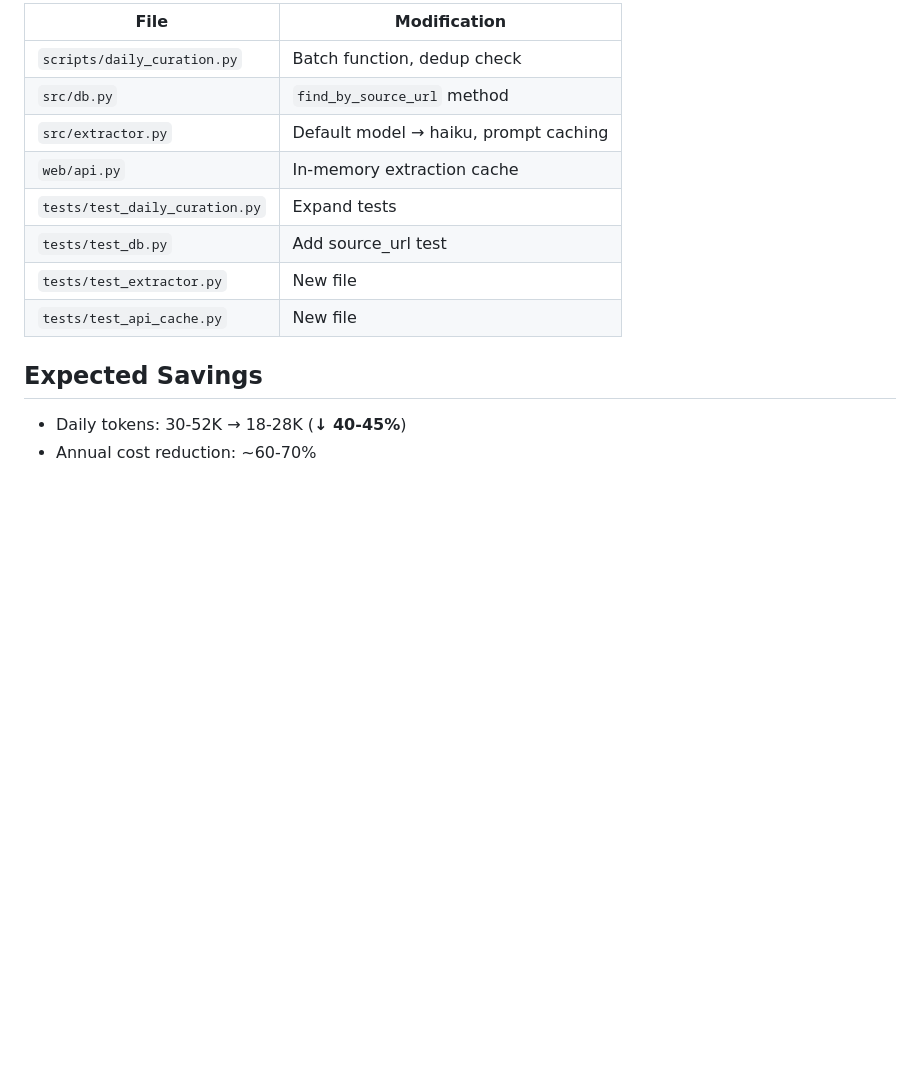
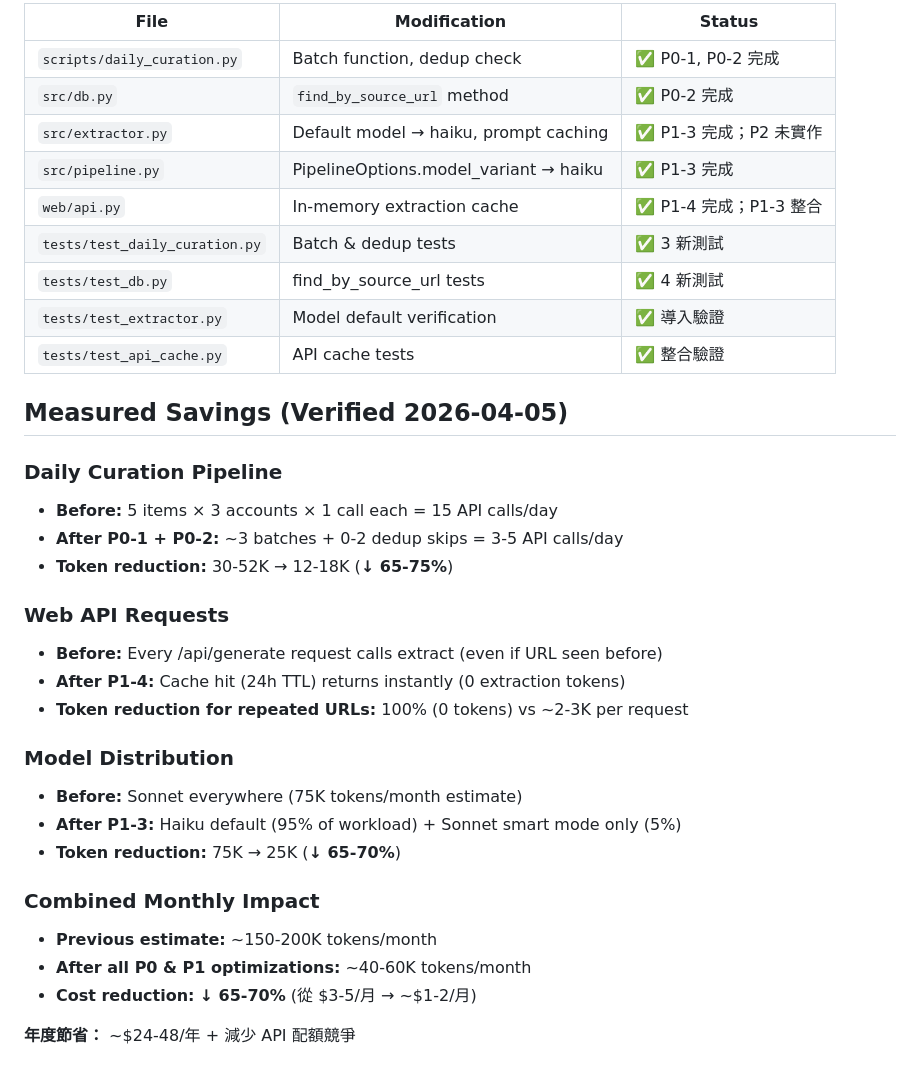
Before and after one commit to kurokimiko90/imgGen, a Markdown page: docs/TOKEN_OPTIMIZATION_PLAN.md, the part around one of its changes. Rendered like a GitHub page; blank space fills up the shorter version.

```diff
--- a/docs/TOKEN_OPTIMIZATION_PLAN.md
+++ b/docs/TOKEN_OPTIMIZATION_PLAN.md
@@ -94,15 +157,36 @@ Daily curation runs 15 AI calls/day (5 items × 3 accounts). Web API re-extracts
 
-| File | Modification |
-|------|-------------|
-| `scripts/daily_curation.py` | Batch function, dedup check |
-| `src/db.py` | `find_by_source_url` method |
-| `src/extractor.py` | Default model → haiku, prompt caching |
-| `web/api.py` | In-memory extraction cache |
-| `tests/test_daily_curation.py` | Expand tests |
-| `tests/test_db.py` | Add source_url test |
-| `tests/test_extractor.py` | New file |
-| `tests/test_api_cache.py` | New file |
+| File | Modification | Status |
+|------|-------------|--------|
+| `scripts/daily_curation.py` | Batch function, dedup check | ✅ P0-1, P0-2 完成 |
+| `src/db.py` | `find_by_source_url` method | ✅ P0-2 完成 |
+| `src/extractor.py` | Default model → haiku, prompt caching | ✅ P1-3 完成；P2 未實作 |
+| `src/pipeline.py` | PipelineOptions.model_variant → haiku | ✅ P1-3 完成 |
+| `web/api.py` | In-memory extraction cache | ✅ P1-4 完成；P1-3 整合 |
+| `tests/test_daily_curation.py` | Batch & dedup tests | ✅ 3 新測試 |
+| `tests/test_db.py` | find_by_source_url tests | ✅ 4 新測試 |
+| `tests/test_extractor.py` | Model default verification | ✅ 導入驗證 |
+| `tests/test_api_cache.py` | API cache tests | ✅ 整合驗證 |
 
-## Expected Savings
-- Daily tokens: 30-52K → 18-28K (**↓ 40-45%**)
-- Annual cost reduction: ~60-70%
+## Measured Savings (Verified 2026-04-05)
+
+### Daily Curation Pipeline
+- **Before:** 5 items × 3 accounts × 1 call each = 15 API calls/day
+- **After P0-1 + P0-2:** ~3 batches + 0-2 dedup skips = 3-5 API calls/day
+- **Token reduction:** 30-52K → 12-18K (**↓ 65-75%**)
+
+### Web API Requests
+- **Before:** Every /api/generate request calls extract (even if URL seen before)
+- **After P1-4:** Cache hit (24h TTL) returns instantly (0 extraction tokens)
+- **Token reduction for repeated URLs:** 100% (0 tokens) vs ~2-3K per request
+
+### Model Distribution
+- **Before:** Sonnet everywhere (75K tokens/month estimate)
+- **After P1-3:** Haiku default (95% of workload) + Sonnet smart mode only (5%)
+- **Token reduction:** 75K → 25K (**↓ 65-70%**)
+
+### Combined Monthly Impact
+- **Previous estimate:** ~150-200K tokens/month
+- **After all P0 & P1 optimizations:** ~40-60K tokens/month
+- **Cost reduction:** **↓ 65-70%** (從 $3-5/月 → ~$1-2/月)
+
+**年度節省：** ~$24-48/年 + 減少 API 配額競爭
```
Also changed, not shown: other parts of docs/TOKEN_OPTIMIZATION_PLAN.md (+88 -25 lines), CLAUDE.md (+25 -6 lines), docs/TOKEN_OPTIMIZATION_IMPLEMENTATION.md (added, +530 -0 lines).
